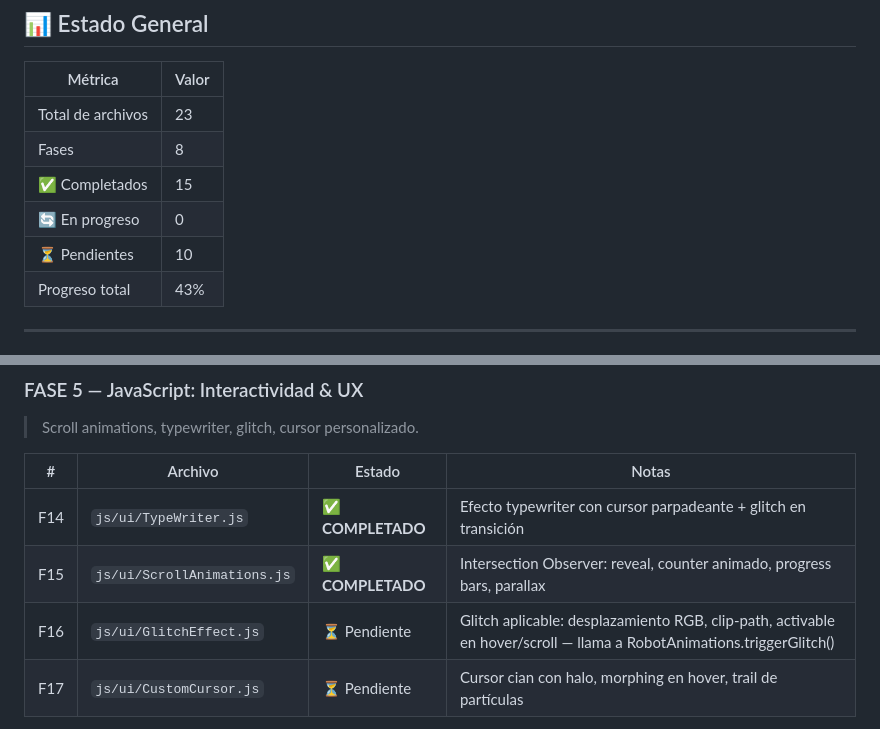
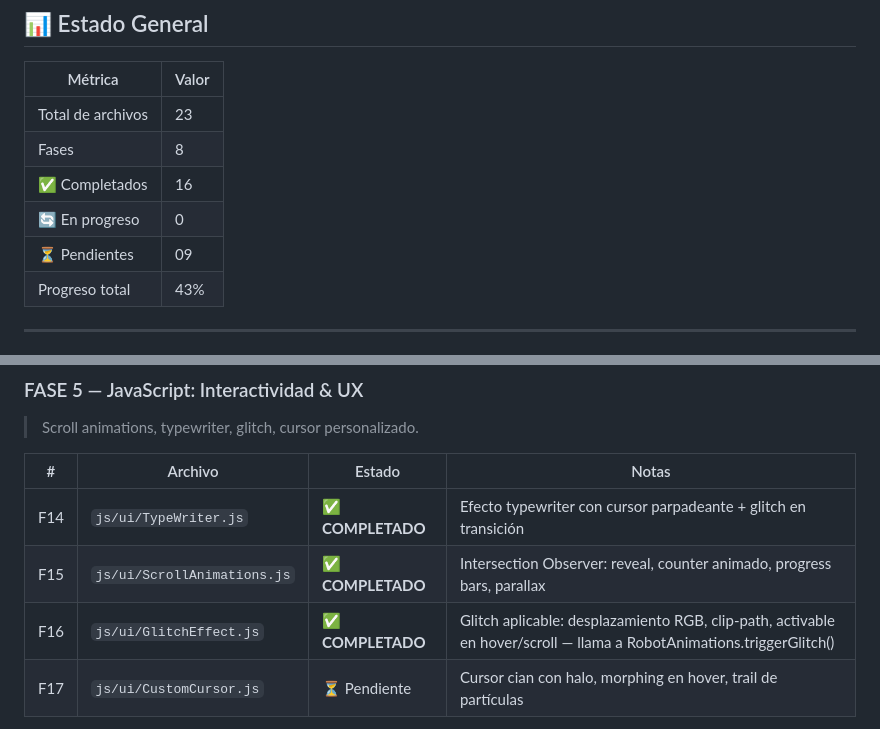
Before and after one commit to CyberSecureAID/JesusPerezCuellar, a Markdown page: README.md, 2 parts joined by grey strips. GitHub-like rendering.

Commit message:
Update completion status in README.md

```diff
--- a/README.md
+++ b/README.md
@@ -12,9 +12,9 @@
 |---|---|
 | Total de archivos | 23 |
 | Fases | 8 |
-| ✅ Completados | 15 |
+| ✅ Completados | 16 |
 | 🔄 En progreso | 0 |
-| ⏳ Pendientes | 10 |
+| ⏳ Pendientes | 09 |
 | Progreso total | 43% |
 
 ---
@@ -130,7 +130,7 @@ cyberportfolio/
 |---|---|---|---|
 | F14 | `js/ui/TypeWriter.js` | ✅ **COMPLETADO** | Efecto typewriter con cursor parpadeante + glitch en transición |
 | F15 | `js/ui/ScrollAnimations.js` | ✅ **COMPLETADO** | Intersection Observer: reveal, counter animado, progress bars, parallax |
-| F16 | `js/ui/GlitchEffect.js` | ⏳ Pendiente | Glitch aplicable: desplazamiento RGB, clip-path, activable en hover/scroll — llama a RobotAnimations.triggerGlitch() |
+| F16 | `js/ui/GlitchEffect.js` | ✅ **COMPLETADO** | Glitch aplicable: desplazamiento RGB, clip-path, activable en hover/scroll — llama a RobotAnimations.triggerGlitch() |
 | F17 | `js/ui/CustomCursor.js` | ⏳ Pendiente | Cursor cian con halo, morphing en hover, trail de partículas |
 
 **Criterio de aceptación:** Experiencia UX inmersiva: animaciones fluidas, cursor personalizado funcional, typewriter rotando especialidades.
```
